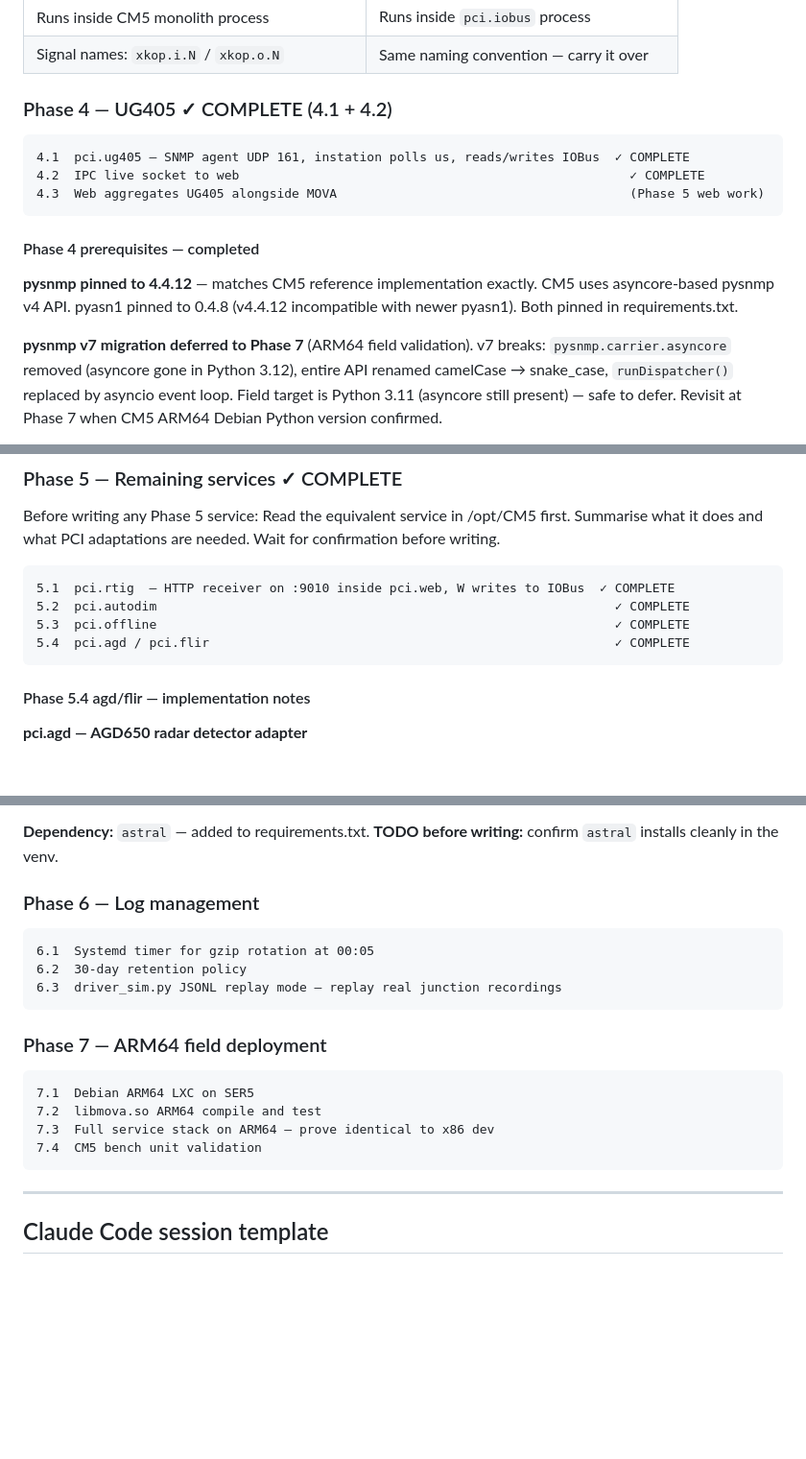
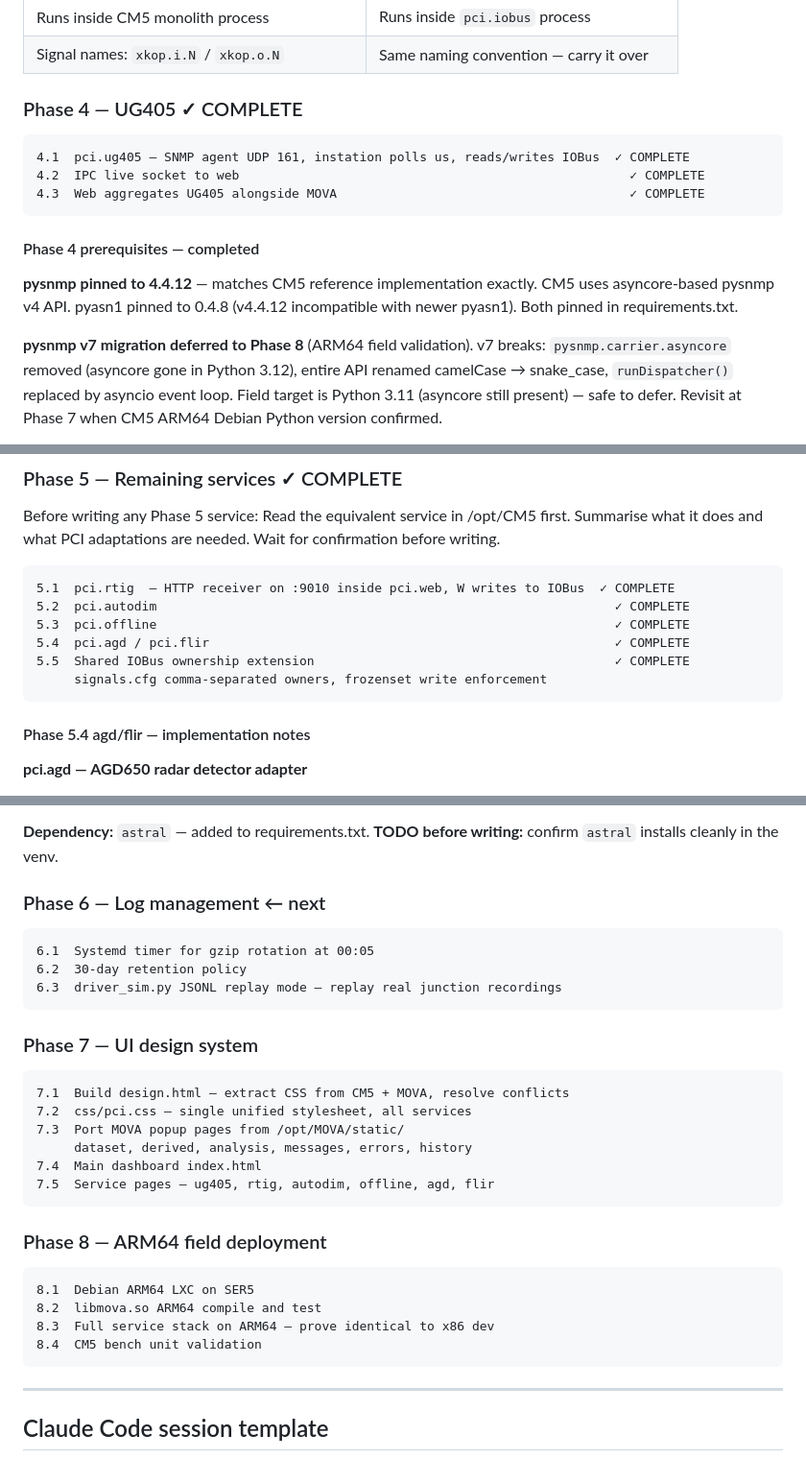
Before and after one commit to trafficman30/pci-platform, a Markdown page: ARCHITECTURE.md, 3 parts joined by grey strips. Shown at 96% size. GitHub-like rendering; blank space fills up the shorter version.

Commit message:
Update ARCHITECTURE.md - Phase 5 complete, reorder phases 6/7/8

````diff
--- a/ARCHITECTURE.md
+++ b/ARCHITECTURE.md
@@ -793,12 +793,12 @@ owned input signals) on every reconnect.
 | Runs inside CM5 monolith process           | Runs inside `pci.iobus` process             |
 | Signal names: `xkop.i.N` / `xkop.o.N`     | Same naming convention — carry it over      |
 
-### Phase 4 — UG405  ✓ COMPLETE (4.1 + 4.2)
+### Phase 4 — UG405  ✓ COMPLETE
 
 ```
 4.1  pci.ug405 — SNMP agent UDP 161, instation polls us, reads/writes IOBus  ✓ COMPLETE
 4.2  IPC live socket to web                                                    ✓ COMPLETE
-4.3  Web aggregates UG405 alongside MOVA                                       (Phase 5 web work)
+4.3  Web aggregates UG405 alongside MOVA                                       ✓ COMPLETE
 ```
 
 #### Phase 4 prerequisites — completed
@@ -807,7 +807,7 @@ owned input signals) on every reconnect.
 CM5 uses asyncore-based pysnmp v4 API. pyasn1 pinned to 0.4.8 (v4.4.12
 incompatible with newer pyasn1). Both pinned in requirements.txt.
 
-**pysnmp v7 migration deferred to Phase 7** (ARM64 field validation).
+**pysnmp v7 migration deferred to Phase 8** (ARM64 field validation).
 v7 breaks: `pysnmp.carrier.asyncore` removed (asyncore gone in Python 3.12),
 entire API renamed camelCase → snake_case, `runDispatcher()` replaced by
 asyncio event loop. Field target is Python 3.11 (asyncore still present) —
@@ -862,6 +862,8 @@ are needed. Wait for confirmation before writing.
 5.2  pci.autodim                                                             ✓ COMPLETE
 5.3  pci.offline                                                             ✓ COMPLETE
 5.4  pci.agd / pci.flir                                                      ✓ COMPLETE
+5.5  Shared IOBus ownership extension                                        ✓ COMPLETE
+     signals.cfg comma-separated owners, frozenset write enforcement
 ```
 
 #### Phase 5.4 agd/flir — implementation notes
@@ -928,7 +930,7 @@ is_dim = (now >= dim_utc) OR (now < bright_utc)
 **Dependency:** `astral` — added to requirements.txt.
 **TODO before writing:** confirm `astral` installs cleanly in the venv.
 
-### Phase 6 — Log management
+### Phase 6 — Log management  ← next
 
 ```
 6.1  Systemd timer for gzip rotation at 00:05
@@ -936,13 +938,24 @@ is_dim = (now >= dim_utc) OR (now < bright_utc)
 6.3  driver_sim.py JSONL replay mode — replay real junction recordings
 ```
 
-### Phase 7 — ARM64 field deployment
+### Phase 7 — UI design system
 
 ```
-7.1  Debian ARM64 LXC on SER5
-7.2  libmova.so ARM64 compile and test
-7.3  Full service stack on ARM64 — prove identical to x86 dev
-7.4  CM5 bench unit validation
+7.1  Build design.html — extract CSS from CM5 + MOVA, resolve conflicts
+7.2  css/pci.css — single unified stylesheet, all services
+7.3  Port MOVA popup pages from /opt/MOVA/static/
+     dataset, derived, analysis, messages, errors, history
+7.4  Main dashboard index.html
+7.5  Service pages — ug405, rtig, autodim, offline, agd, flir
+```
+
+### Phase 8 — ARM64 field deployment
+
+```
+8.1  Debian ARM64 LXC on SER5
+8.2  libmova.so ARM64 compile and test
+8.3  Full service stack on ARM64 — prove identical to x86 dev
+8.4  CM5 bench unit validation
 ```
 
 ---
````
